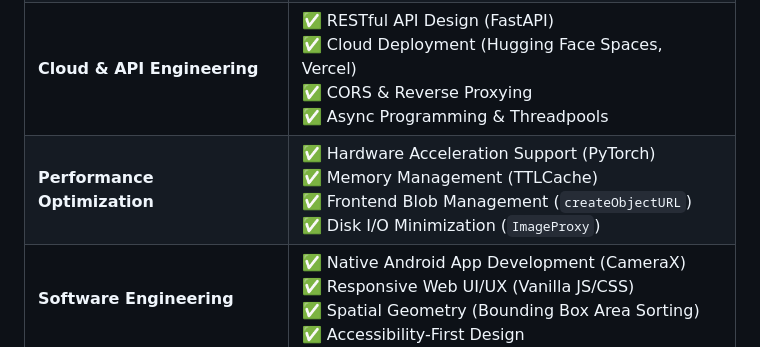
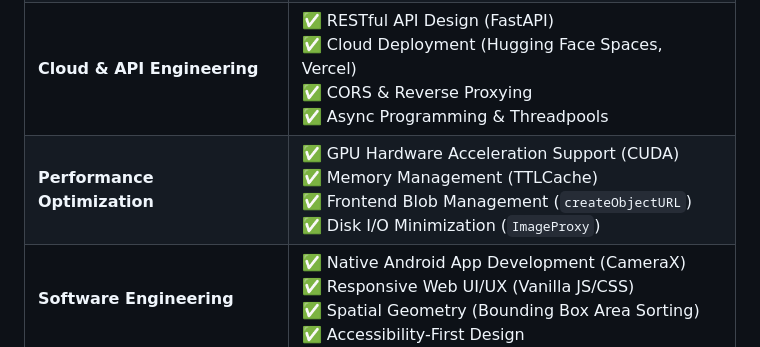
Before and after one commit to avinav2401/VISUAL-QUESTION-ANSWERING, a Markdown page: README.md, the part around the change. GitHub-like rendering.

Commit message:
Add GPU support claim back to README

```diff
--- a/README.md
+++ b/README.md
@@ -159,7 +159,7 @@ This repository serves as a comprehensive showcase of modern AI and App Developm
 | **Deep Learning & AI** | ✅ ViT & Transformer Architectures<br>✅ Object Detection (YOLOv8)<br>✅ Optical Character Recognition (OCR)<br>✅ Multimodal Learning & Feature Fusion |
 | **Voice & NLP** | ✅ Low-Latency Intent Routing<br>✅ Speech Recognition (STT)<br>✅ Text-to-Speech Synthesis (TTS) |
 | **Cloud & API Engineering** | ✅ RESTful API Design (FastAPI)<br>✅ Cloud Deployment (Hugging Face Spaces, Vercel)<br>✅ CORS & Reverse Proxying<br>✅ Async Programming & Threadpools |
-| **Performance Optimization** | ✅ Hardware Acceleration Support (PyTorch)<br>✅ Memory Management (TTLCache)<br>✅ Frontend Blob Management (`createObjectURL`)<br>✅ Disk I/O Minimization (`ImageProxy`) |
+| **Performance Optimization** | ✅ GPU Hardware Acceleration Support (CUDA)<br>✅ Memory Management (TTLCache)<br>✅ Frontend Blob Management (`createObjectURL`)<br>✅ Disk I/O Minimization (`ImageProxy`) |
 | **Software Engineering** | ✅ Native Android App Development (CameraX)<br>✅ Responsive Web UI/UX (Vanilla JS/CSS)<br>✅ Spatial Geometry (Bounding Box Area Sorting)<br>✅ Accessibility-First Design |
 
 </div>
```
